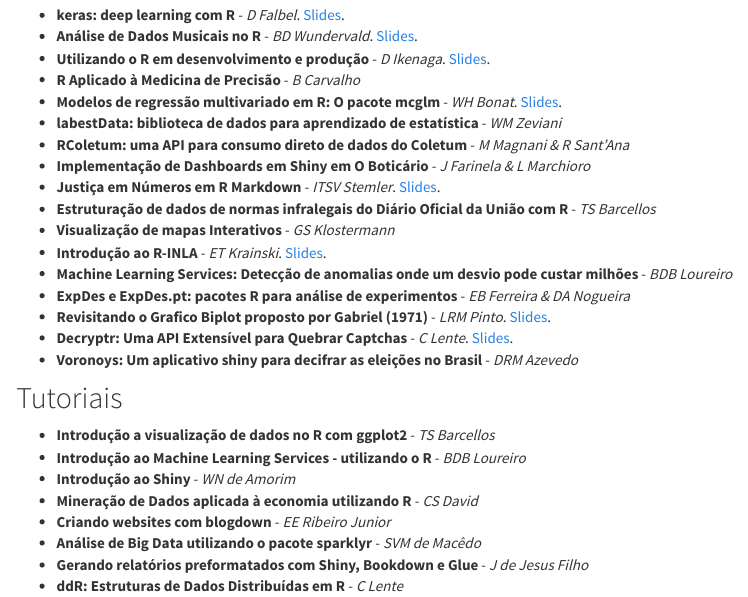
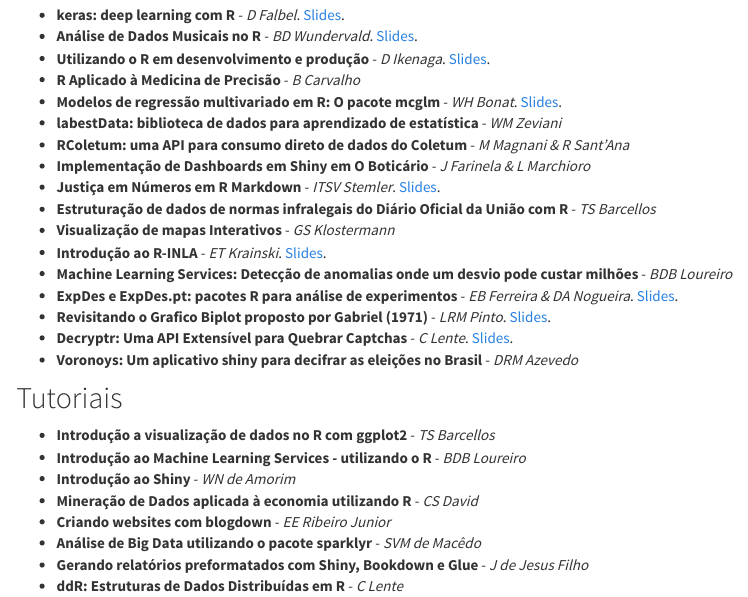
Before and after one commit to leg-ufpr/rday, an R Markdown document (materiais.Rmd): the page in a window 1100 px wide, from 340 px down. Rendered offline with R 4.5, knitr and Pandoc, with nearby package versions.

Commit message:
Slides ExpDes

```diff
--- a/materiais.Rmd
+++ b/materiais.Rmd
@@ -43,7 +43,7 @@
 - **Machine Learning Services: Detecção de anomalias onde um desvio pode
 custar milhões** - *BDB Loureiro*
 - **ExpDes e ExpDes.pt: pacotes R para análise de experimentos** - *EB
-Ferreira & DA Nogueira*
+Ferreira & DA Nogueira*. [Slides](materiais/Apresentacao_ExpDes_RDay_2018.pdf).
 - **Revisitando o Grafico Biplot proposto por Gabriel (1971)** - *LRM
   Pinto*. [Slides](materiais/LRM_Pinto.pdf).
 - **Decryptr: Uma API Extensível para Quebrar Captchas** - *C Lente*.
```
Also changed, not shown: 1 other file.
